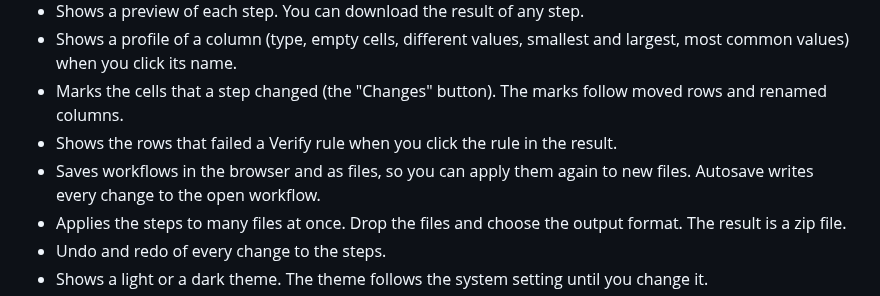
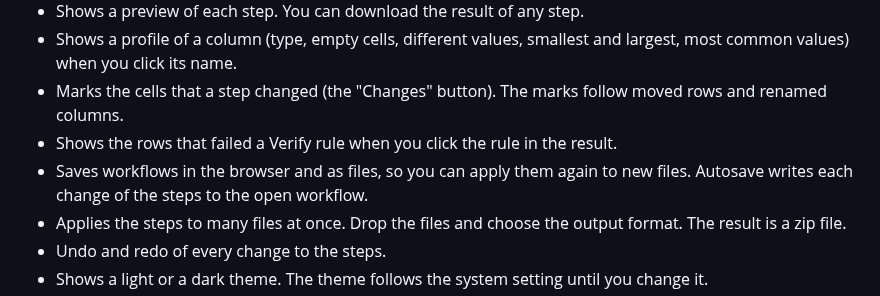
Before and after one commit to ethanpil/delimiter-lab, a Markdown page: README.md, the part around the change. Rendered like a GitHub page.

```diff
--- a/README.md
+++ b/README.md
@@ -13,7 +13,7 @@ Use it here: **https://ethanpil.github.io/delimiter-lab/**
 - Shows a profile of a column (type, empty cells, different values, smallest and largest, most common values) when you click its name.
 - Marks the cells that a step changed (the "Changes" button). The marks follow moved rows and renamed columns.
 - Shows the rows that failed a Verify rule when you click the rule in the result.
-- Saves workflows in the browser and as files, so you can apply them again to new files. Autosave writes every change to the open workflow.
+- Saves workflows in the browser and as files, so you can apply them again to new files. Autosave writes each change of the steps to the open workflow.
 - Applies the steps to many files at once. Drop the files and choose the output format. The result is a zip file.
 - Undo and redo of every change to the steps.
 - Shows a light or a dark theme. The theme follows the system setting until you change it.
```
Also changed, not shown: CHANGELOG.md (+6 -6 lines), CONTEXT.md (+2 -2 lines).
